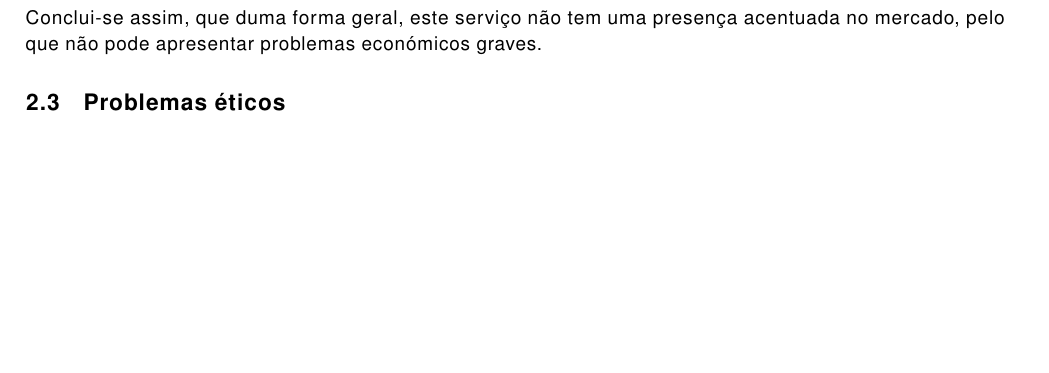
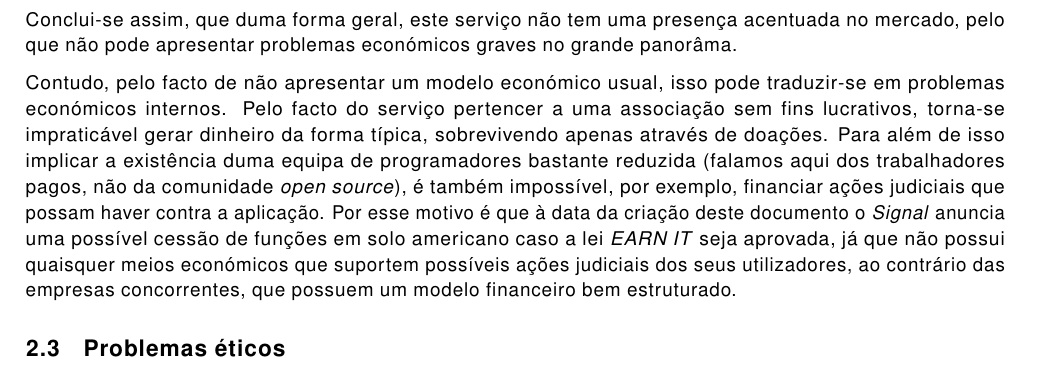
Before and after one commit to oEscal/apsei_report2, a LaTeX document (main.tex, which reads sections/issues.tex): part of page 21 of 24, cut so that both start at the same text, the shorter picture padded with empty space. Compiled offline with pdfLaTeX.

Commit message:
more economic problems

```diff
--- a/sections/issues.tex
+++ b/sections/issues.tex
@@ -25,7 +25,9 @@ Como já explicado no inicio deste relatório, o \textit{Signal} pertence a uma
 
 Sendo o seu principal oponente o \textit{WhatsApp}, pode-se facilmente entender que, apesar do \textit{Signal} ter sido lançado para o publico em 2014, desde então não parece ter tirado "grande terreno" ao seu rival, sendo que este possui aproximadamente mil milhões e meio de utilizadores ativos mensalmente e o \textit{Signal} possuir mais de 10 milhões de \textit{downloads} no \textit{Google Play} (não existe quaisquer dados públicos das estatísticas da utilização do serviço, pelo que se torna fazer uma comparação de outra forma). Mesmo em relação ao \textit{Telegram}, que possui cerca de 200 milhões de utilizadores mensais ativos, outra aplicação que oferece \textit{E2E}, é fácil entender que apresenta uma muito menor quantidade de utilizares \cite{other_apps_statistics}.
 
-Conclui-se assim, que duma forma geral, este serviço não tem uma presença acentuada no mercado, pelo que não pode apresentar problemas económicos graves.
+Conclui-se assim, que duma forma geral, este serviço não tem uma presença acentuada no mercado, pelo que não pode apresentar problemas económicos graves no grande panorâma.
+
+Contudo, pelo facto de não apresentar um modelo económico usual, isso pode traduzir-se em problemas económicos internos. Pelo facto do serviço pertencer a uma associação sem fins lucrativos, torna-se impraticável gerar dinheiro da forma típica, sobrevivendo apenas através de doações. Para além de isso implicar a existência duma equipa de programadores bastante reduzida (falamos aqui dos trabalhadores pagos, não da comunidade \textit{open source}), é também impossível, por exemplo, financiar ações judiciais que possam haver contra a aplicação. Por esse motivo é que à data da criação deste documento o \textit{Signal} anuncia uma possível cessão de funções em solo americano caso a lei \textit{EARN IT} seja aprovada, já que não possui quaisquer meios económicos que suportem possíveis ações judiciais dos seus utilizadores, ao contrário das empresas concorrentes, que possuem um modelo financeiro bem estruturado.
 
 \subsection{Problemas éticos}
 
```
Also changed, not shown: main.pdf.
